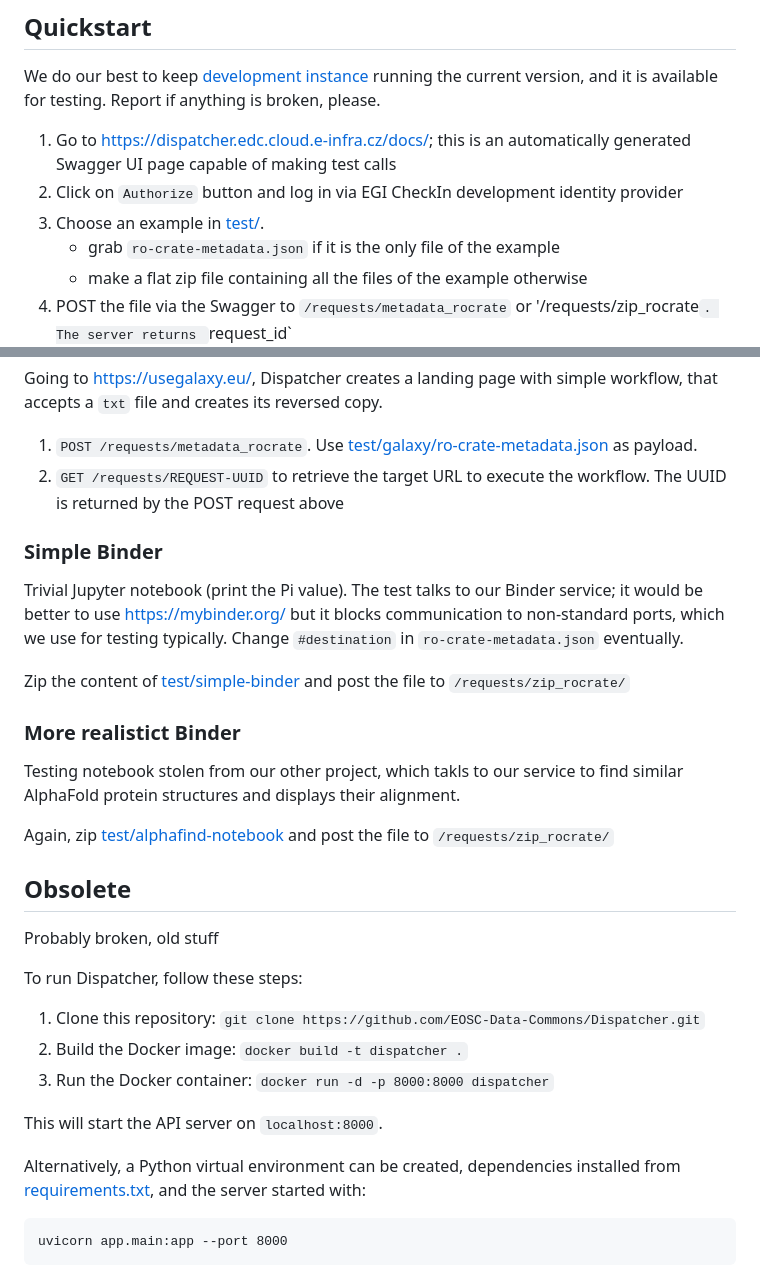
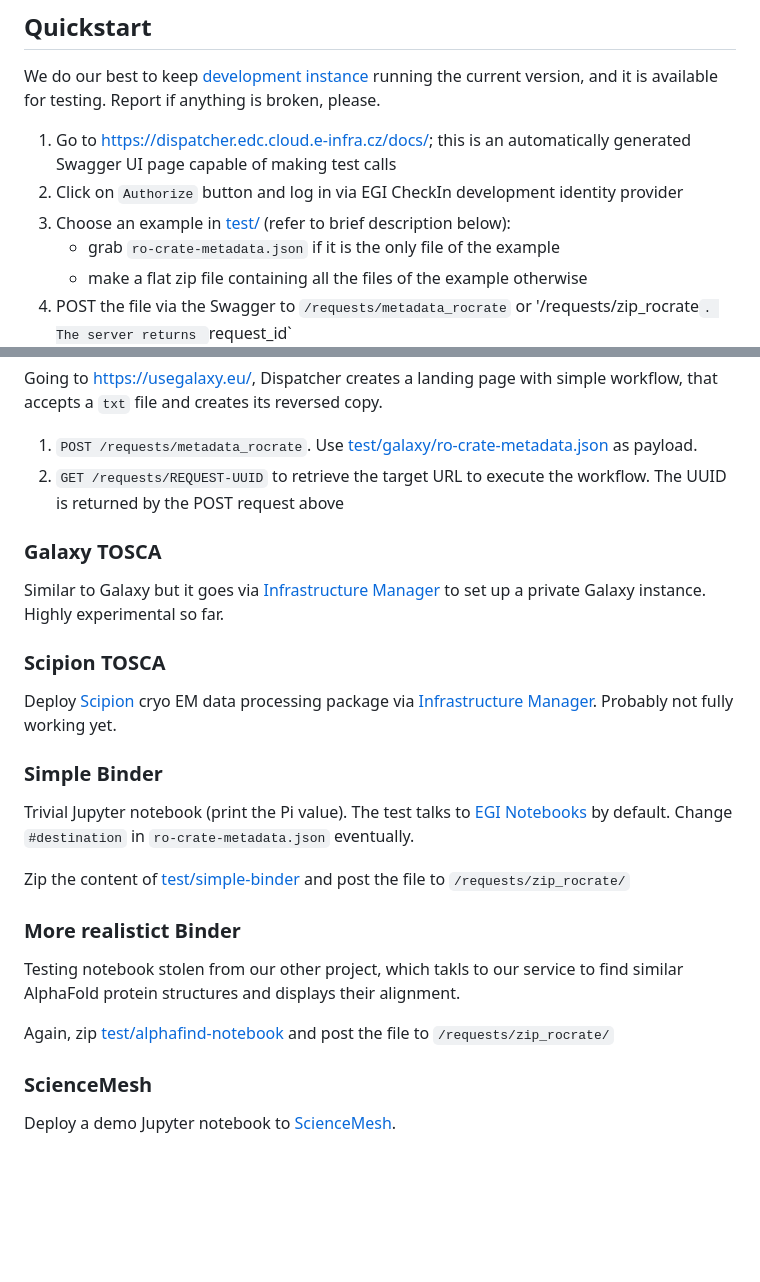
Before and after one commit to EOSC-Data-Commons/Dispatcher, a Markdown page: README.md, 2 parts joined by grey strips. GitHub-like rendering; blank space fills up the shorter version.

Commit message:
examples updated

````diff
--- a/README.md
+++ b/README.md
@@ -24,7 +24,7 @@ Report if anything is broken, please.
 
 1. Go to https://dispatcher.edc.cloud.e-infra.cz/docs/; this is an automatically generated Swagger UI page capable of making test calls
 2. Click on `Authorize` button and log in via EGI CheckIn development identity provider
-3. Choose an example in  [test/](test/).
+3. Choose an example in  [test/](test/) (refer to brief description below):
    - grab `ro-crate-metadata.json` if it is the only file of the example
    - make a flat zip file containing all the files of the example otherwise
 4. POST the file via the Swagger to `/requests/metadata_rocrate` or '/requests/zip_rocrate`. The server returns `request_id`
@@ -71,11 +71,18 @@ Dispatcher creates a landing page with simple workflow, that accepts a `txt` fil
 1. `POST /requests/metadata_rocrate`. Use [test/galaxy/ro-crate-metadata.json](test/galaxy/ro-crate-metadata.json) as payload.
 2. `GET /requests/REQUEST-UUID` to retrieve the target URL to execute the workflow. The UUID is returned by the POST request above
 
+### Galaxy TOSCA
+Similar to Galaxy but it goes via [Infrastructure Manager](https://www.grycap.upv.es/im/index.php) to set up a private Galaxy instance.
+Highly experimental so far.
+
+### Scipion TOSCA
+Deploy [Scipion](https://scipion.i2pc.es/) cryo EM data processing package via  [Infrastructure Manager](https://www.grycap.upv.es/im/index.php).
+Probably not fully working yet.
+
 ### Simple Binder
 
 Trivial Jupyter notebook (print the Pi value).
-The test talks to our Binder service; it would be better to use https://mybinder.org/ but it blocks communication to non-standard ports,
-which we use for testing typically.
+The test talks to [EGI Notebooks](https://replay.notebooks.egi.eu/) by default.
 Change `#destination` in `ro-crate-metadata.json` eventually.
 
 Zip the content of [test/simple-binder](test/simple-binder) and post the file to `/requests/zip_rocrate/`
@@ -86,20 +93,6 @@ Testing notebook stolen from our other project, which takls to our service to fi
 
 Again, zip [test/alphafind-notebook](test/alphafind-notebook) and post the file to `/requests/zip_rocrate/`
 
+### ScienceMesh
 
-## Obsolete
-
-Probably broken, old stuff
-
-To run Dispatcher, follow these steps:
-
-1. Clone this repository: `git clone https://github.com/EOSC-Data-Commons/Dispatcher.git`
-2. Build the Docker image: `docker build -t dispatcher .`
-3. Run the Docker container: `docker run -d -p 8000:8000 dispatcher`
-
-This will start the API server on `localhost:8000`.
-
-Alternatively, a Python virtual environment can be created, dependencies installed from [requirements.txt](requirements.txt), and the server started with:
-```
-uvicorn app.main:app --port 8000
-```
+Deploy a demo Jupyter notebook to [ScienceMesh](https://sciencemesh.io/).
````
